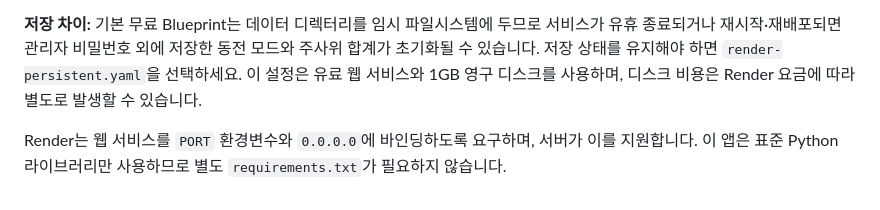
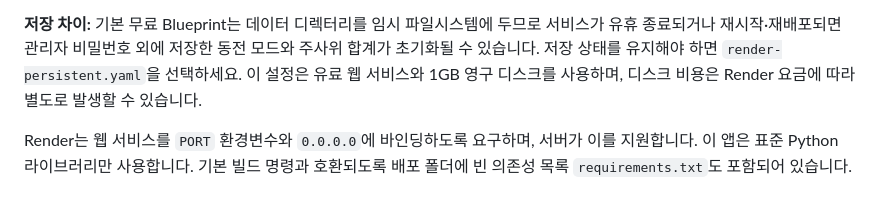
Before and after one commit to eha372837-tech/PiliApp, a Markdown page: README.md, the part around the change. Drawn GitHub-style.

```diff
--- a/README.md
+++ b/README.md
@@ -40,4 +40,4 @@ Render는 ZIP 파일 자체를 서비스 소스로 받지 않습니다. 아래
 
 **저장 차이:** 기본 무료 Blueprint는 데이터 디렉터리를 임시 파일시스템에 두므로 서비스가 유휴 종료되거나 재시작·재배포되면 관리자 비밀번호 외에 저장한 동전 모드와 주사위 합계가 초기화될 수 있습니다. 저장 상태를 유지해야 하면 `render-persistent.yaml`을 선택하세요. 이 설정은 유료 웹 서비스와 1GB 영구 디스크를 사용하며, 디스크 비용은 Render 요금에 따라 별도로 발생할 수 있습니다.
 
-Render는 웹 서비스를 `PORT` 환경변수와 `0.0.0.0`에 바인딩하도록 요구하며, 서버가 이를 지원합니다. 이 앱은 표준 Python 라이브러리만 사용하므로 별도 `requirements.txt`가 필요하지 않습니다.
+Render는 웹 서비스를 `PORT` 환경변수와 `0.0.0.0`에 바인딩하도록 요구하며, 서버가 이를 지원합니다. 이 앱은 표준 Python 라이브러리만 사용합니다. 기본 빌드 명령과 호환되도록 배포 폴더에 빈 의존성 목록 `requirements.txt`도 포함되어 있습니다.
```
